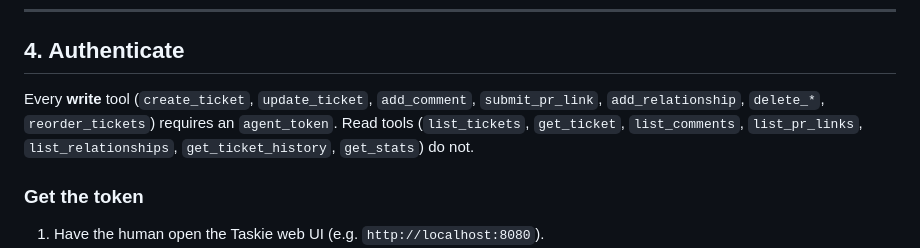
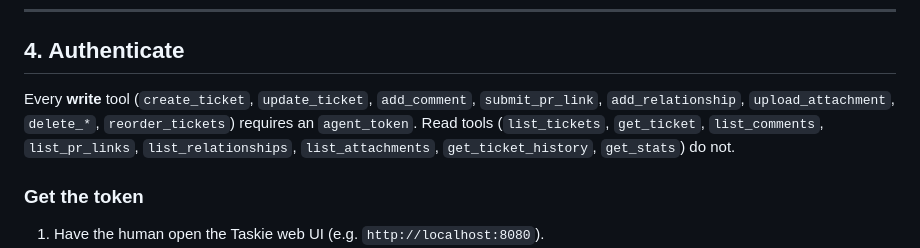
Before and after one commit to chalie-ai/taskie, a Markdown page: FOR_AGENTS.md, the part around the change. Drawn GitHub-style.

Commit message:
Docs: include attachment tools in FOR_AGENTS auth catalogue
Co-Authored-By: Claude Opus 4.7 <noreply@anthropic.com>

```diff
--- a/FOR_AGENTS.md
+++ b/FOR_AGENTS.md
@@ -160,7 +160,7 @@ claude mcp list
 
 ## 4. Authenticate
 
-Every **write** tool (`create_ticket`, `update_ticket`, `add_comment`, `submit_pr_link`, `add_relationship`, `delete_*`, `reorder_tickets`) requires an `agent_token`. Read tools (`list_tickets`, `get_ticket`, `list_comments`, `list_pr_links`, `list_relationships`, `get_ticket_history`, `get_stats`) do not.
+Every **write** tool (`create_ticket`, `update_ticket`, `add_comment`, `submit_pr_link`, `add_relationship`, `upload_attachment`, `delete_*`, `reorder_tickets`) requires an `agent_token`. Read tools (`list_tickets`, `get_ticket`, `list_comments`, `list_pr_links`, `list_relationships`, `list_attachments`, `get_ticket_history`, `get_stats`) do not.
 
 ### Get the token
 
```
